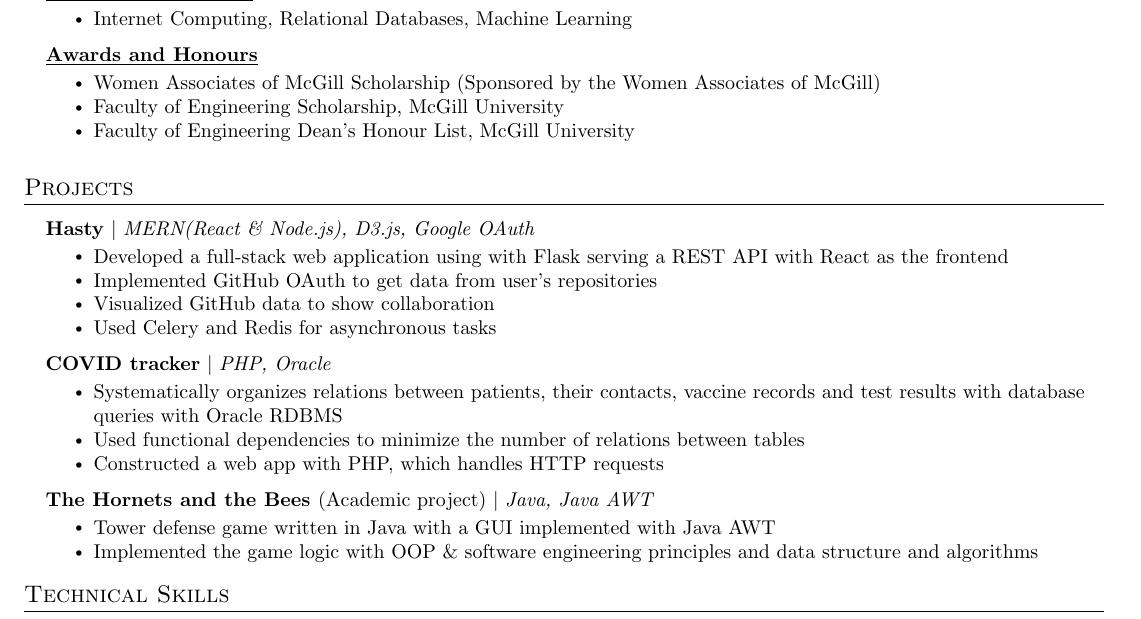
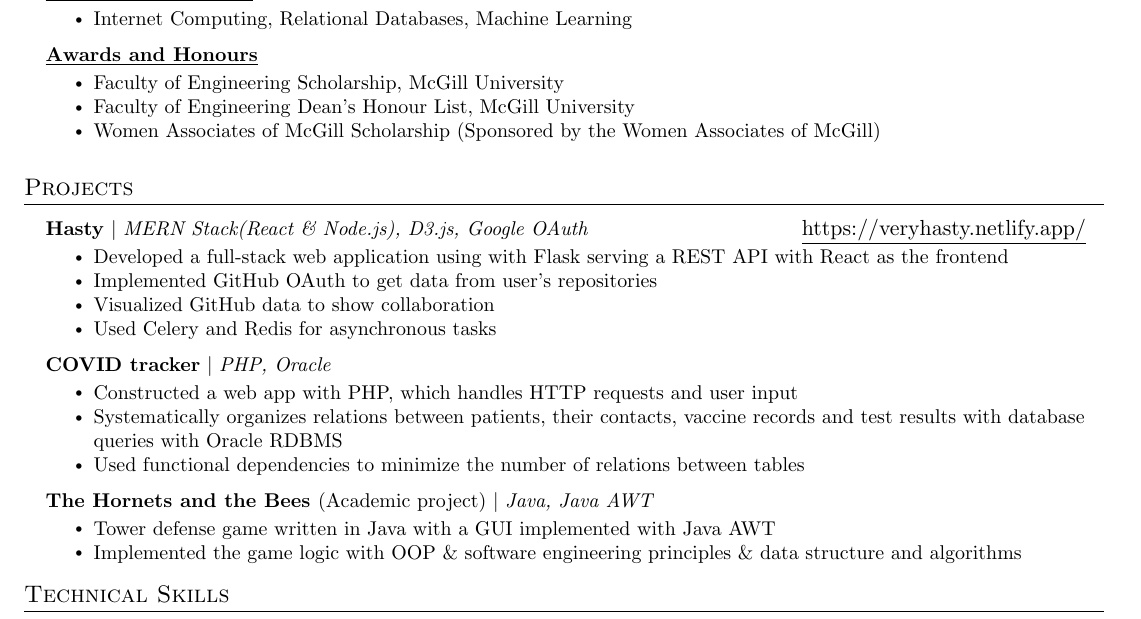
Before and after one commit to JacksonChik/Resume, a LaTeX CV (resume.tex): part of page 2 of 2, cut so that both start at the same text. Compiled offline with pdfLaTeX.

Commit message:
Added hasty's url to the resume after autodeployment was setup

```diff
--- a/resume.tex
+++ b/resume.tex
@@ -157,9 +156,9 @@
 \resumeProjectHeading
          {\textbf{\underline {Awards and Honours}}  \emph{}}{}
           \resumeItemListStart
-            \resumeItem{Women Associates of McGill Scholarship (Sponsored by the Women Associates of McGill)}
             \resumeItem{Faculty of Engineering Scholarship, McGill University}
             \resumeItem{Faculty of Engineering Dean’s Honour List, McGill University}
+            \resumeItem{Women Associates of McGill Scholarship (Sponsored by the Women Associates of McGill)}
             \resumeItemListEnd
           \resumeItemListEnd
 
@@ -172,7 +171,8 @@
 
 
       \resumeProjectHeading
-          {\textbf{Hasty} $|$ \emph{MERN(React \& Node.js), D3.js, Google OAuth} }{}
+          {\textbf{Hasty} $|$ \emph{MERN Stack(React \& Node.js), D3.js, Google OAuth} }{\href{https://veryhasty.netlify.app/}{\underline{https://veryhasty.netlify.app/}}
+}
           \resumeItemListStart
             \resumeItem{Developed a full-stack web application using with Flask serving a REST API with React as the frontend}
             \resumeItem{Implemented GitHub OAuth to get data from user’s repositories}
@@ -182,15 +182,16 @@
       \resumeProjectHeading
           {\textbf{COVID tracker} $|$ \emph{PHP, Oracle} }{}
           \resumeItemListStart
+            \resumeItem{Constructed a web app with PHP, which handles HTTP requests and user input}
             \resumeItem{Systematically organizes relations between patients, their contacts, vaccine records and test results with database queries with Oracle RDBMS}
             \resumeItem{Used functional dependencies to minimize the number of relations between tables}
-            \resumeItem{Constructed a web app with PHP, which handles HTTP requests}
+
           \resumeItemListEnd
       \resumeProjectHeading
           {\textbf{The Hornets and the Bees }{(Academic project)} $|$ \emph{Java, Java AWT}}{}
           \resumeItemListStart
             \resumeItem{Tower defense game written in Java with a GUI implemented with Java AWT}
-            \resumeItem{Implemented the game logic with OOP \& software engineering principles and data structure and algorithms}
+            \resumeItem{Implemented the game logic with OOP \& software engineering principles \& data structure and algorithms}
           \resumeItemListEnd
 
     \resumeSubHeadingListEnd
```
Also changed, not shown: resume.tex (1 more changed lines).
